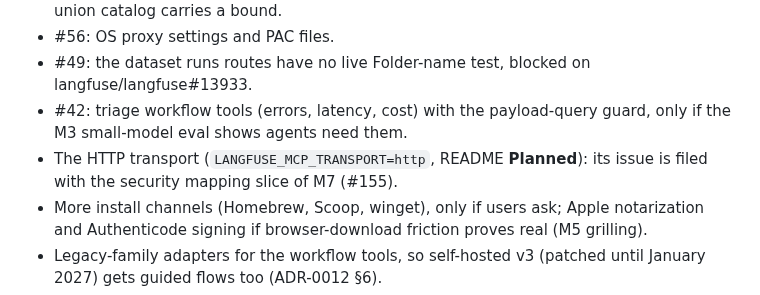
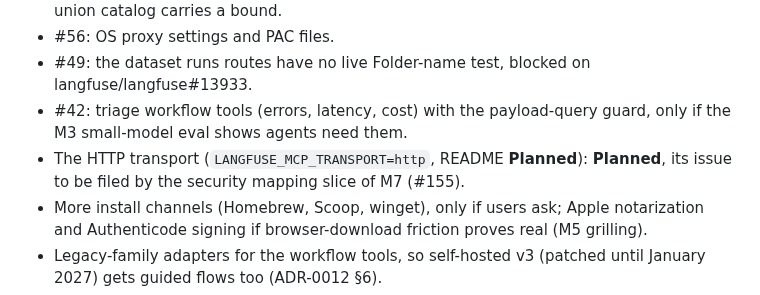
Before and after one commit to rodrigorjsf/langfuse-api-mcp, a Markdown page: ROADMAP.md, the part around the change. Drawn GitHub-style.

Commit message:
fix(review): S4 mark the HTTP transport Later issue as not yet filed
Review-Round: 1
Claude-Session: https://claude.ai/code/session_01JQS56bhCM9zLacV2oiYw6Z

```diff
--- a/ROADMAP.md
+++ b/ROADMAP.md
@@ -76,7 +76,7 @@ Deferred past the first public release; every open issue here carries the GitHub
 - #56: OS proxy settings and PAC files.
 - #49: the dataset runs routes have no live Folder-name test, blocked on langfuse/langfuse#13933.
 - #42: triage workflow tools (errors, latency, cost) with the payload-query guard, only if the M3 small-model eval shows agents need them.
-- The HTTP transport (`LANGFUSE_MCP_TRANSPORT=http`, README **Planned**): its issue is filed with the security mapping slice of M7 (#155).
+- The HTTP transport (`LANGFUSE_MCP_TRANSPORT=http`, README **Planned**): **Planned**, its issue to be filed by the security mapping slice of M7 (#155).
 - More install channels (Homebrew, Scoop, winget), only if users ask; Apple notarization and Authenticode signing if browser-download friction proves real (M5 grilling).
 - Legacy-family adapters for the workflow tools, so self-hosted v3 (patched until January 2027) gets guided flows too (ADR-0012 §6).
 - An operation allowlist/denylist in config (M4 grilling).
```
